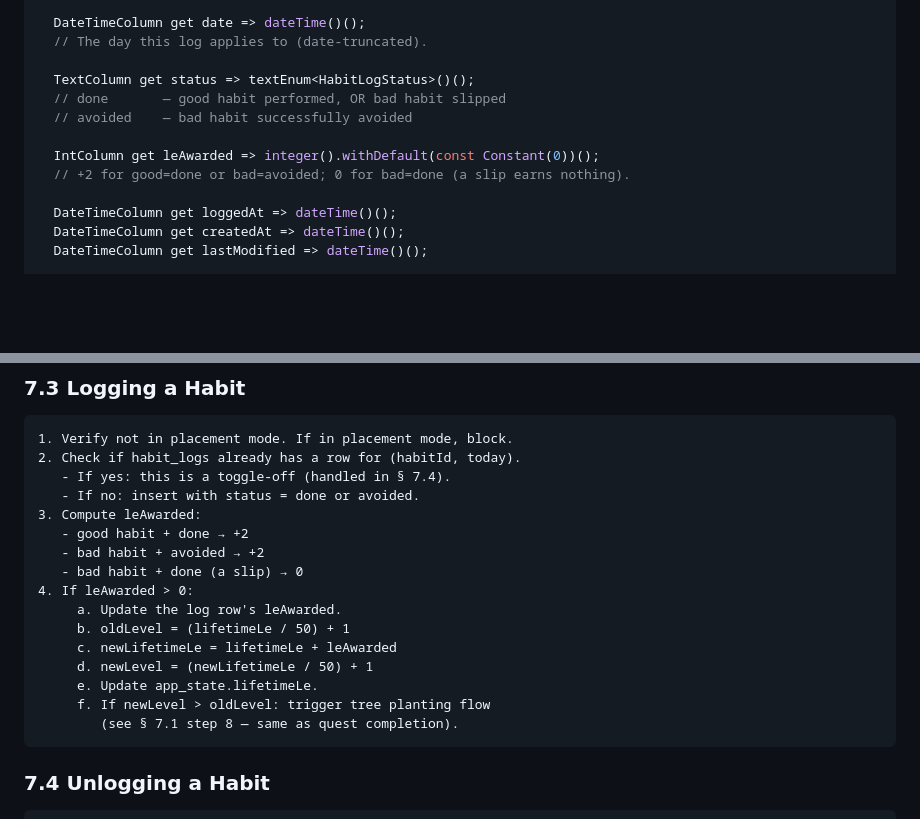
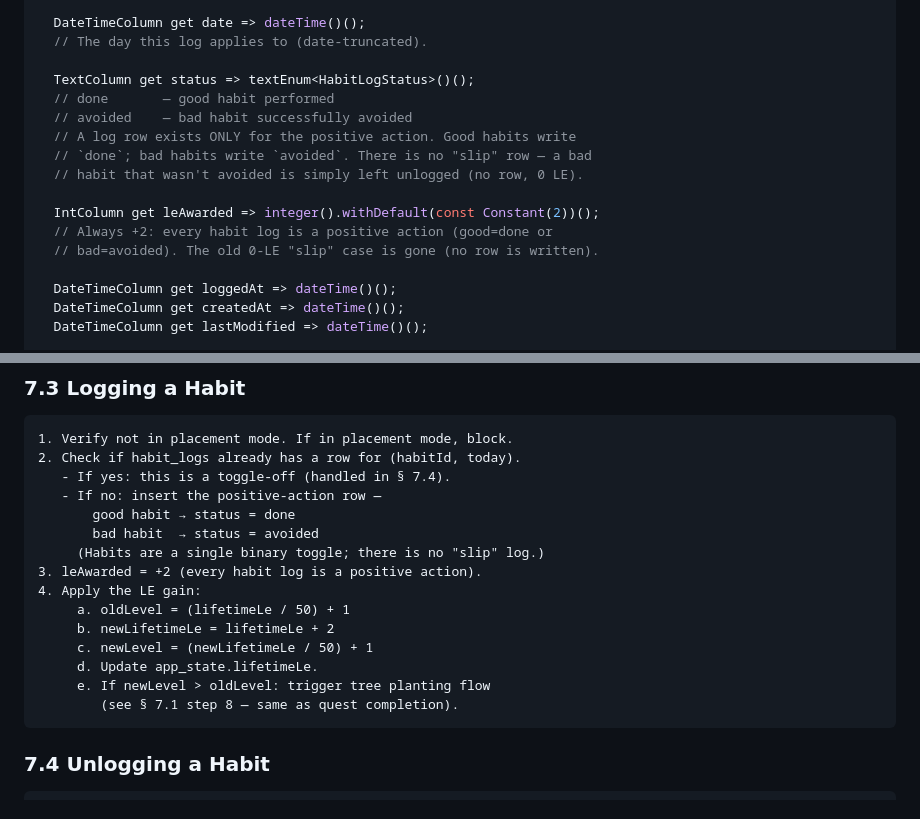
Before and after one commit to aristocrat71/OptiLife, a Markdown page: tech-docs/Optilife Data Models.md, 2 parts joined by grey strips. Rendered like a GitHub page; blank space fills up the shorter version.

Commit message:
fix:tweak some behavioural requirements

````diff
--- a/tech-docs/Optilife Data Models.md
+++ b/tech-docs/Optilife Data Models.md
@@ -344,11 +344,15 @@ class HabitLogs extends Table {
   // The day this log applies to (date-truncated).
 
   TextColumn get status => textEnum<HabitLogStatus>()();
-  // done       — good habit performed, OR bad habit slipped
+  // done       — good habit performed
   // avoided    — bad habit successfully avoided
+  // A log row exists ONLY for the positive action. Good habits write
+  // `done`; bad habits write `avoided`. There is no "slip" row — a bad
+  // habit that wasn't avoided is simply left unlogged (no row, 0 LE).
 
-  IntColumn get leAwarded => integer().withDefault(const Constant(0))();
-  // +2 for good=done or bad=avoided; 0 for bad=done (a slip earns nothing).
+  IntColumn get leAwarded => integer().withDefault(const Constant(2))();
+  // Always +2: every habit log is a positive action (good=done or
+  // bad=avoided). The old 0-LE "slip" case is gone (no row is written).
 
   DateTimeColumn get loggedAt => dateTime()();
   DateTimeColumn get createdAt => dateTime()();
@@ -569,18 +573,17 @@ Only valid for today's completions (past is read-only). Symmetric inverse of §
 1. Verify not in placement mode. If in placement mode, block.
 2. Check if habit_logs already has a row for (habitId, today).
    - If yes: this is a toggle-off (handled in § 7.4).
-   - If no: insert with status = done or avoided.
-3. Compute leAwarded:
-   - good habit + done → +2
-   - bad habit + avoided → +2
-   - bad habit + done (a slip) → 0
-4. If leAwarded > 0:
-     a. Update the log row's leAwarded.
-     b. oldLevel = (lifetimeLe / 50) + 1
-     c. newLifetimeLe = lifetimeLe + leAwarded
-     d. newLevel = (newLifetimeLe / 50) + 1
-     e. Update app_state.lifetimeLe.
-     f. If newLevel > oldLevel: trigger tree planting flow
+   - If no: insert the positive-action row —
+       good habit → status = done
+       bad habit  → status = avoided
+     (Habits are a single binary toggle; there is no "slip" log.)
+3. leAwarded = +2 (every habit log is a positive action).
+4. Apply the LE gain:
+     a. oldLevel = (lifetimeLe / 50) + 1
+     b. newLifetimeLe = lifetimeLe + 2
+     c. newLevel = (newLifetimeLe / 50) + 1
+     d. Update app_state.lifetimeLe.
+     e. If newLevel > oldLevel: trigger tree planting flow
         (see § 7.1 step 8 — same as quest completion).
 ```
 
````
Also changed, not shown: tech-docs/OptiLife-Design-Doc.md (+10 -9 lines).
